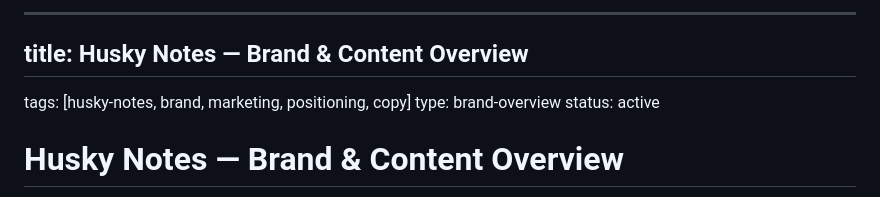
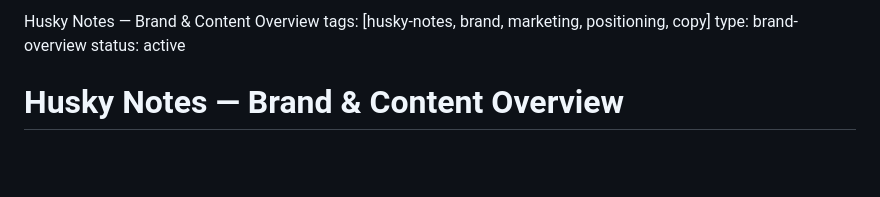
Before and after one commit to ChrisNicholson30/HuskyNotes---Marketing, a Markdown page: README.md, the part around the change. Rendered like a GitHub page; blank space fills up the shorter version.

```diff
--- a/README.md
+++ b/README.md
@@ -1,6 +1,4 @@
------
-
-## title: Husky Notes — Brand & Content Overview
+Husky Notes — Brand & Content Overview
 tags: [husky-notes, brand, marketing, positioning, copy]
 type: brand-overview
 status: active
```
